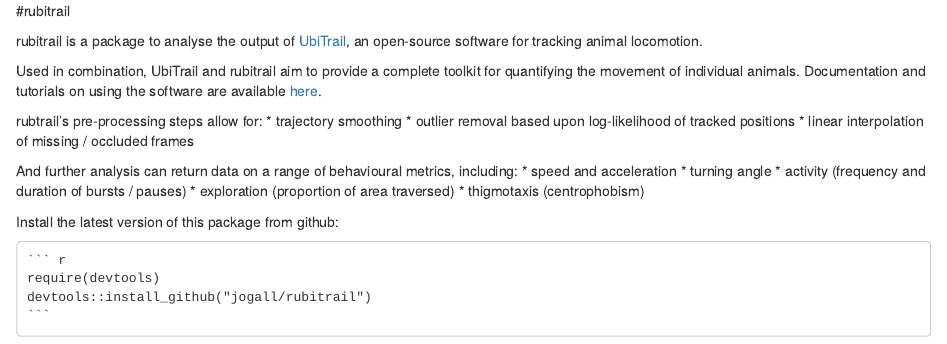
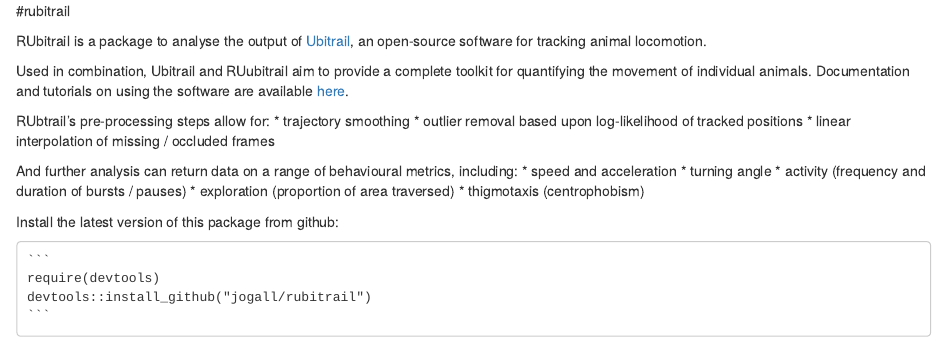
Before and after one commit to JoGall/rubitrail, an R Markdown document (README.rmd): the page in a window 1100 px wide, from its top. Rendered offline with R 4.5, knitr and Pandoc, with nearby package versions.

Commit message:
Update README.rmd

```diff
--- a/README.rmd
+++ b/README.rmd
@@ -1,10 +1,10 @@
 #rubitrail
 
-rubitrail is a package to analyse the output of [UbiTrail](http://ubitrail.sourceforge.net/), an open-source software for tracking animal locomotion.
+RUbitrail is a package to analyse the output of [Ubitrail](http://ubitrail.sourceforge.net/), an open-source software for tracking animal locomotion.
 
-Used in combination, UbiTrail and rubitrail aim to provide a complete toolkit for quantifying the movement of individual animals. Documentation and tutorials on using the software are available [here](http://ubitrail.sourceforge.net/).
+Used in combination, Ubitrail and RUubitrail aim to provide a complete toolkit for quantifying the movement of individual animals. Documentation and tutorials on using the software are available [here](http://ubitrail.sourceforge.net/).
 
-rubtrail's pre-processing steps allow for:
+RUbtrail's pre-processing steps allow for:
 * trajectory smoothing
 * outlier removal based upon log-likelihood of tracked positions
 * linear interpolation of missing / occluded frames
```
Also changed, not shown: README.rmd (2 more changed lines).
